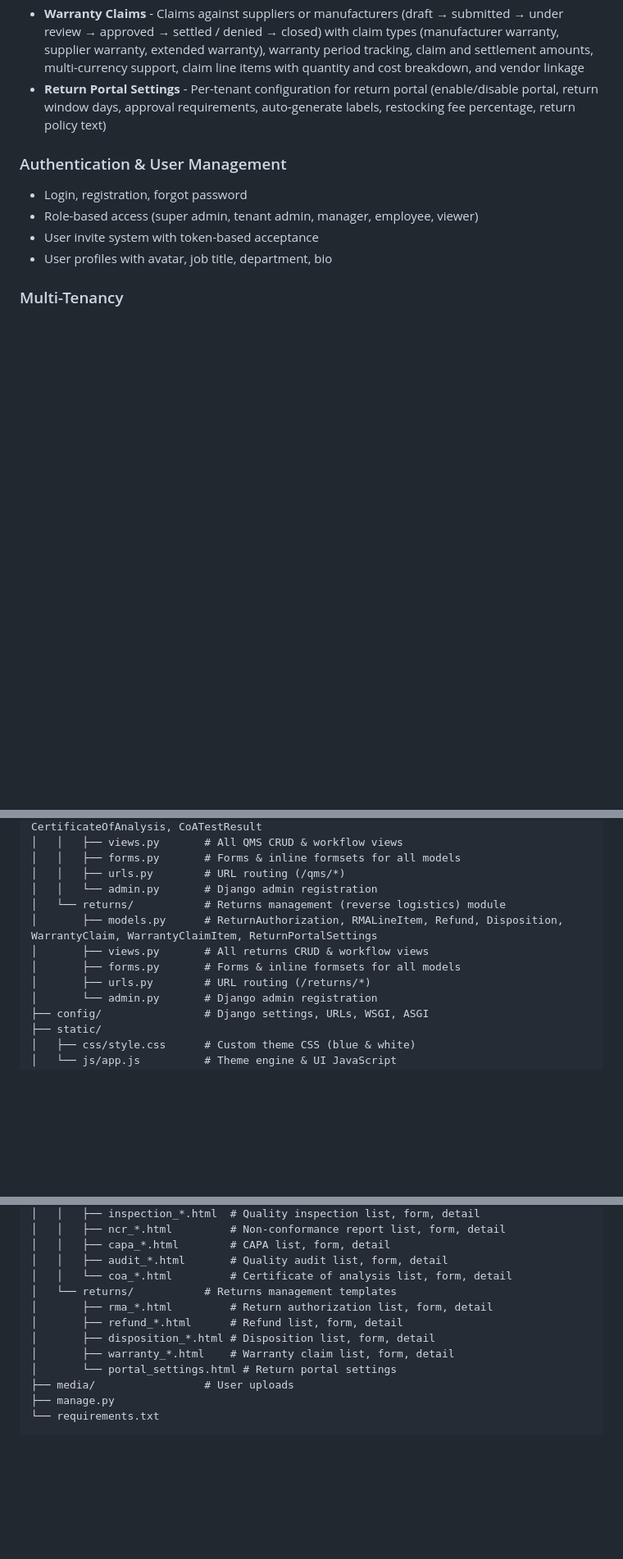
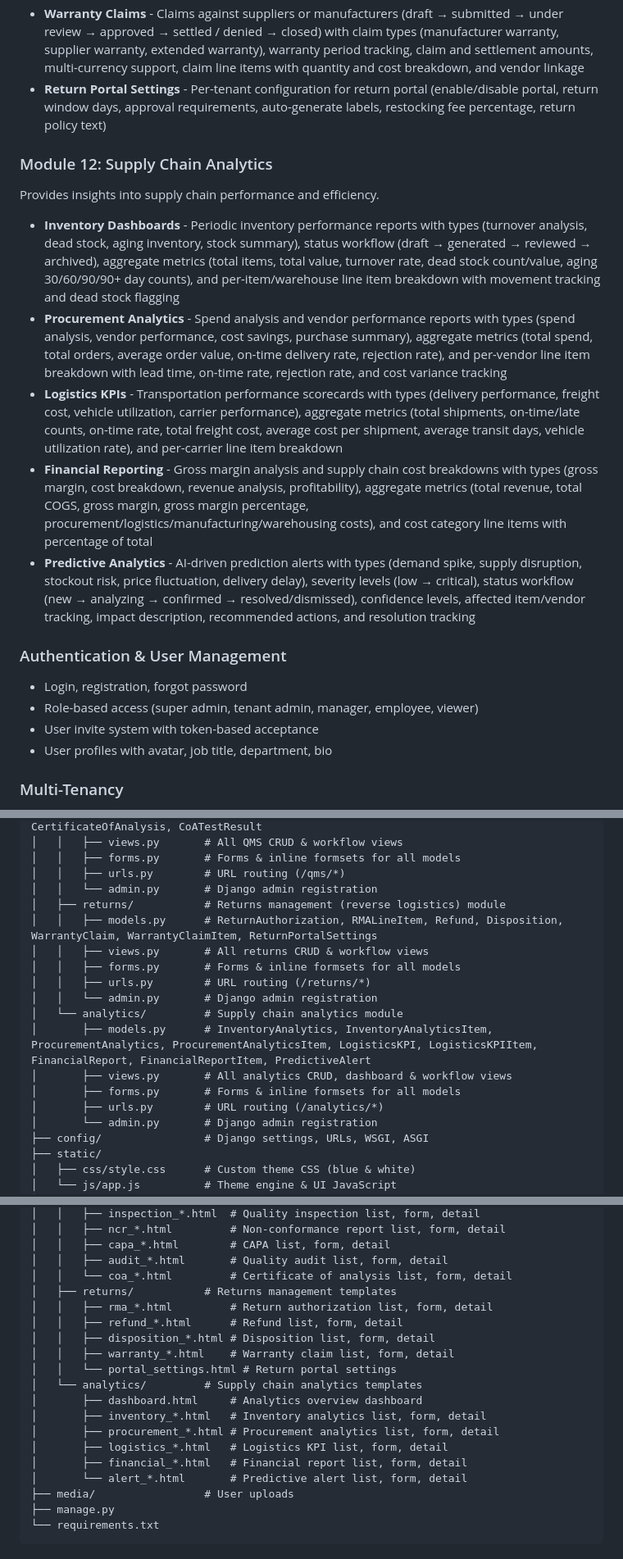
Before and after one commit to Navaid-KloneIT/NavSCM, a Markdown page: README.md, 3 parts joined by grey strips. Shown at 82% size. GitHub-like rendering; blank space fills up the shorter version.

Commit message:
Update README with Supply Chain Analytics module documentation

```diff
--- a/README.md
+++ b/README.md
@@ -128,6 +128,16 @@ Handles the return of products from customers back to the warehouse.
 - **Disposition Management** - Decision logic for returned items with inspection workflow (pending → inspecting → decided → processing → completed), condition assessment (new, like new, good, fair, poor, damaged, defective), disposition decisions (restock, refurbish, repair, scrap, return to supplier, donate), inspector assignment, and inspection/decision notes
 - **Warranty Claims** - Claims against suppliers or manufacturers (draft → submitted → under review → approved → settled / denied → closed) with claim types (manufacturer warranty, supplier warranty, extended warranty), warranty period tracking, claim and settlement amounts, multi-currency support, claim line items with quantity and cost breakdown, and vendor linkage
 - **Return Portal Settings** - Per-tenant configuration for return portal (enable/disable portal, return window days, approval requirements, auto-generate labels, restocking fee percentage, return policy text)
+
+### Module 12: Supply Chain Analytics
+
+Provides insights into supply chain performance and efficiency.
+
+- **Inventory Dashboards** - Periodic inventory performance reports with types (turnover analysis, dead stock, aging inventory, stock summary), status workflow (draft → generated → reviewed → archived), aggregate metrics (total items, total value, turnover rate, dead stock count/value, aging 30/60/90/90+ day counts), and per-item/warehouse line item breakdown with movement tracking and dead stock flagging
+- **Procurement Analytics** - Spend analysis and vendor performance reports with types (spend analysis, vendor performance, cost savings, purchase summary), aggregate metrics (total spend, total orders, average order value, on-time delivery rate, rejection rate), and per-vendor line item breakdown with lead time, on-time rate, rejection rate, and cost variance tracking
+- **Logistics KPIs** - Transportation performance scorecards with types (delivery performance, freight cost, vehicle utilization, carrier performance), aggregate metrics (total shipments, on-time/late counts, on-time rate, total freight cost, average cost per shipment, average transit days, vehicle utilization rate), and per-carrier line item breakdown
+- **Financial Reporting** - Gross margin analysis and supply chain cost breakdowns with types (gross margin, cost breakdown, revenue analysis, profitability), aggregate metrics (total revenue, total COGS, gross margin, gross margin percentage, procurement/logistics/manufacturing/warehousing costs), and cost category line items with percentage of total
+- **Predictive Analytics** - AI-driven prediction alerts with types (demand spike, supply disruption, stockout risk, price fluctuation, delivery delay), severity levels (low → critical), status workflow (new → analyzing → confirmed → resolved/dismissed), confidence levels, affected item/vendor tracking, impact description, recommended actions, and resolution tracking
 
 ### Authentication & User Management
 - Login, registration, forgot password
@@ -358,11 +373,17 @@ NavSCM/
 │   │   ├── forms.py       # Forms & inline formsets for all models
 │   │   ├── urls.py        # URL routing (/qms/*)
 │   │   └── admin.py       # Django admin registration
-│   └── returns/           # Returns management (reverse logistics) module
-│       ├── models.py      # ReturnAuthorization, RMALineItem, Refund, Disposition, WarrantyClaim, WarrantyClaimItem, ReturnPortalSettings
-│       ├── views.py       # All returns CRUD & workflow views
+│   ├── returns/           # Returns management (reverse logistics) module
+│   │   ├── models.py      # ReturnAuthorization, RMALineItem, Refund, Disposition, WarrantyClaim, WarrantyClaimItem, ReturnPortalSettings
+│   │   ├── views.py       # All returns CRUD & workflow views
+│   │   ├── forms.py       # Forms & inline formsets for all models
+│   │   ├── urls.py        # URL routing (/returns/*)
+│   │   └── admin.py       # Django admin registration
+│   └── analytics/         # Supply chain analytics module
+│       ├── models.py      # InventoryAnalytics, InventoryAnalyticsItem, ProcurementAnalytics, ProcurementAnalyticsItem, LogisticsKPI, LogisticsKPIItem, FinancialReport, FinancialReportItem, PredictiveAlert
+│       ├── views.py       # All analytics CRUD, dashboard & workflow views
 │       ├── forms.py       # Forms & inline formsets for all models
-│       ├── urls.py        # URL routing (/returns/*)
+│       ├── urls.py        # URL routing (/analytics/*)
 │       └── admin.py       # Django admin registration
 ├── config/                # Django settings, URLs, WSGI, ASGI
 ├── static/
@@ -448,12 +469,19 @@ NavSCM/
 │   │   ├── capa_*.html        # CAPA list, form, detail
 │   │   ├── audit_*.html       # Quality audit list, form, detail
 │   │   └── coa_*.html         # Certificate of analysis list, form, detail
-│   └── returns/           # Returns management templates
-│       ├── rma_*.html         # Return authorization list, form, detail
-│       ├── refund_*.html      # Refund list, form, detail
-│       ├── disposition_*.html # Disposition list, form, detail
-│       ├── warranty_*.html    # Warranty claim list, form, detail
-│       └── portal_settings.html # Return portal settings
+│   ├── returns/           # Returns management templates
+│   │   ├── rma_*.html         # Return authorization list, form, detail
+│   │   ├── refund_*.html      # Refund list, form, detail
+│   │   ├── disposition_*.html # Disposition list, form, detail
+│   │   ├── warranty_*.html    # Warranty claim list, form, detail
+│   │   └── portal_settings.html # Return portal settings
+│   └── analytics/         # Supply chain analytics templates
+│       ├── dashboard.html     # Analytics overview dashboard
+│       ├── inventory_*.html   # Inventory analytics list, form, detail
+│       ├── procurement_*.html # Procurement analytics list, form, detail
+│       ├── logistics_*.html   # Logistics KPI list, form, detail
+│       ├── financial_*.html   # Financial report list, form, detail
+│       └── alert_*.html       # Predictive alert list, form, detail
 ├── media/                 # User uploads
 ├── manage.py
 └── requirements.txt
```
Also changed, not shown: other parts of README.md (+6 -1 lines).
